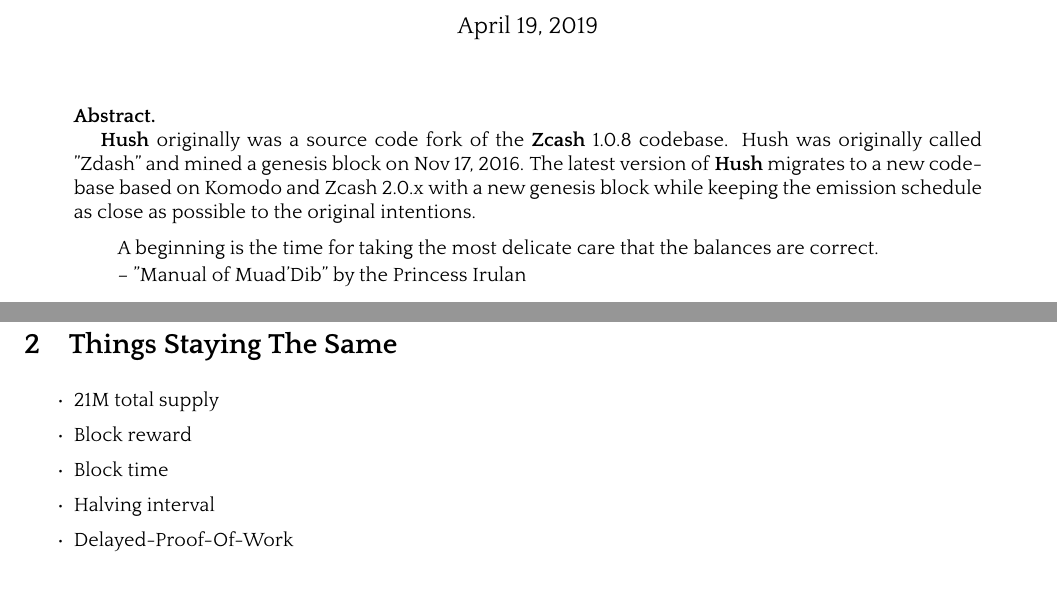
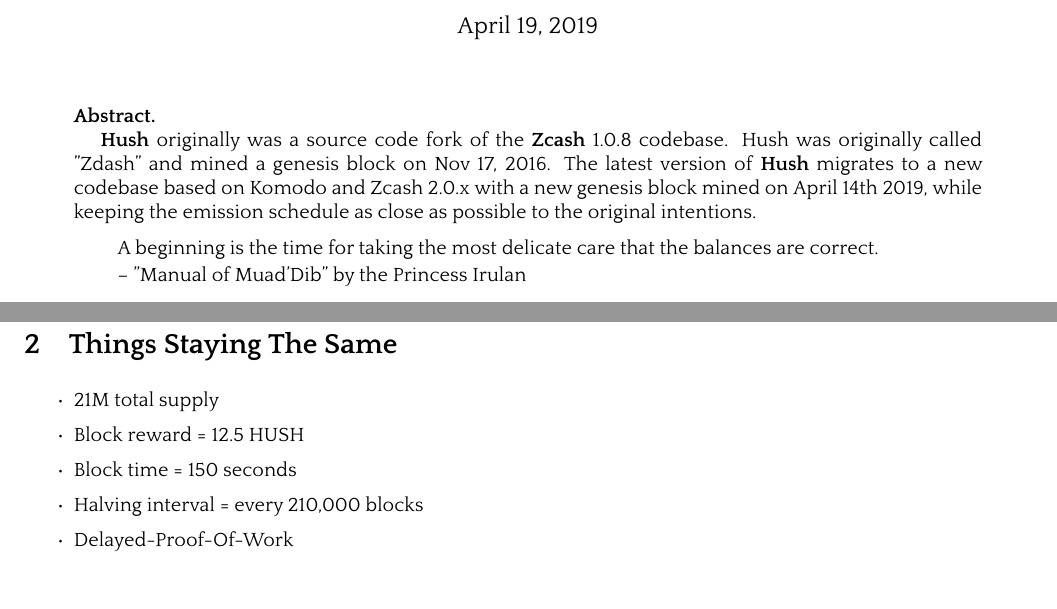
Before and after one commit to MyHush/hush-v3-whitepaper, a LaTeX paper (hush-v3.tex): two parts of pages 1 and 3 of 9, joined at a grey line, cut so that both start at the same text. The pictures show the PDF file hush-v3.pdf that the author committed with the source.

Commit message:
mention date of new genesis block

```diff
--- a/hush-v3.tex
+++ b/hush-v3.tex
@@ -445,8 +445,8 @@
 \Hush originally was a source code fork of the \Zcash 1.0.8 codebase. Hush was
     originally called "Zdash" and mined a genesis block on Nov 17, 2016.  The
     latest version of \Hush migrates to a new codebase based on Komodo and Zcash
-    2.0.x with a new genesis block while keeping the emission schedule as close
-    as possible to the original intentions.
+    2.0.x with a new genesis block mined on April 14th 2019, while keeping the
+    emission schedule as close as possible to the original intentions.
 
 \begin{quote}
 A beginning is the time for taking the most delicate care that the balances are correct.
@@ -474,9 +474,9 @@
 
 \begin{itemize}
 \item 21M total supply
-\item Block reward
-\item Block time
-\item Halving interval
+\item Block reward = 12.5 HUSH
+\item Block time = 150 seconds
+\item Halving interval = every 210,000 blocks
 \item Delayed-Proof-Of-Work
 \end{itemize}
 
```
Also changed, not shown: hush-v3.pdf.
